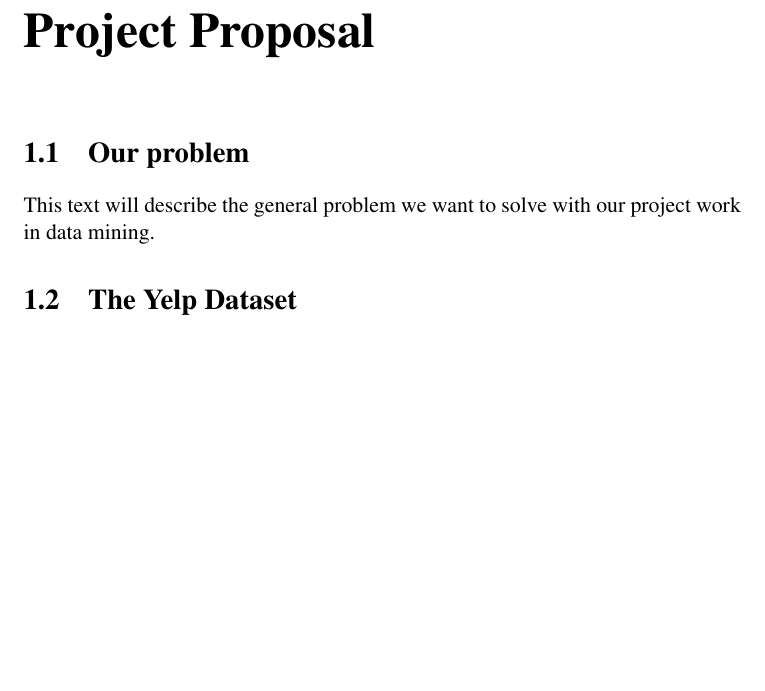
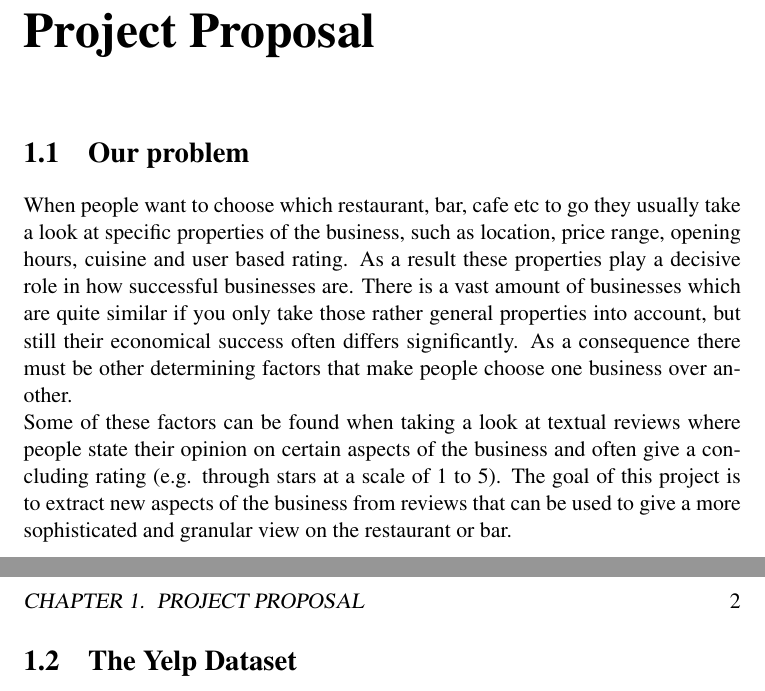
Before and after one commit to MrsA-Z/dm_project, a LaTeX book (Project_Proposal/proposal.tex, which reads Project_Proposal/section/problem.tex): part of page 3 of 3 before the commit and two parts of pages 3 and 4 of 4 after it, the two joined at a grey line, cut so that both start at the same text, the shorter picture padded with empty space. Compiled offline with pdfLaTeX.

Commit message:
Problem file first draft.

```diff
--- a/Project_Proposal/section/problem.tex
+++ b/Project_Proposal/section/problem.tex
@@ -1,4 +1,5 @@
 \section{Our problem}
 \label{cha:problem}
 
-This text will describe the general problem we want to solve with our project work in data mining.
+When people want to choose which restaurant, bar, cafe etc to go they usually take a look at specific properties of the business, such as location, price range, opening hours, cuisine and user based rating. As a result these properties play a decisive role in how successful businesses are. There is a vast amount of businesses which are quite similar if you only take those rather general properties into account, but still their economical success often differs significantly. As a consequence there must be other determining factors that make people choose one business over another. \\
+Some of these factors can be found when taking a look at textual reviews where people state their opinion on certain aspects of the business and often give a concluding rating (e.g. through stars at a scale of 1 to 5). The goal of this project is to extract new aspects of the business from reviews that can be used to give a more sophisticated and granular view on the restaurant or bar.
```
Also changed, not shown: Project_Proposal/proposal.bbl (deleted), Project_Proposal/proposal.pdf, 6 other files.
